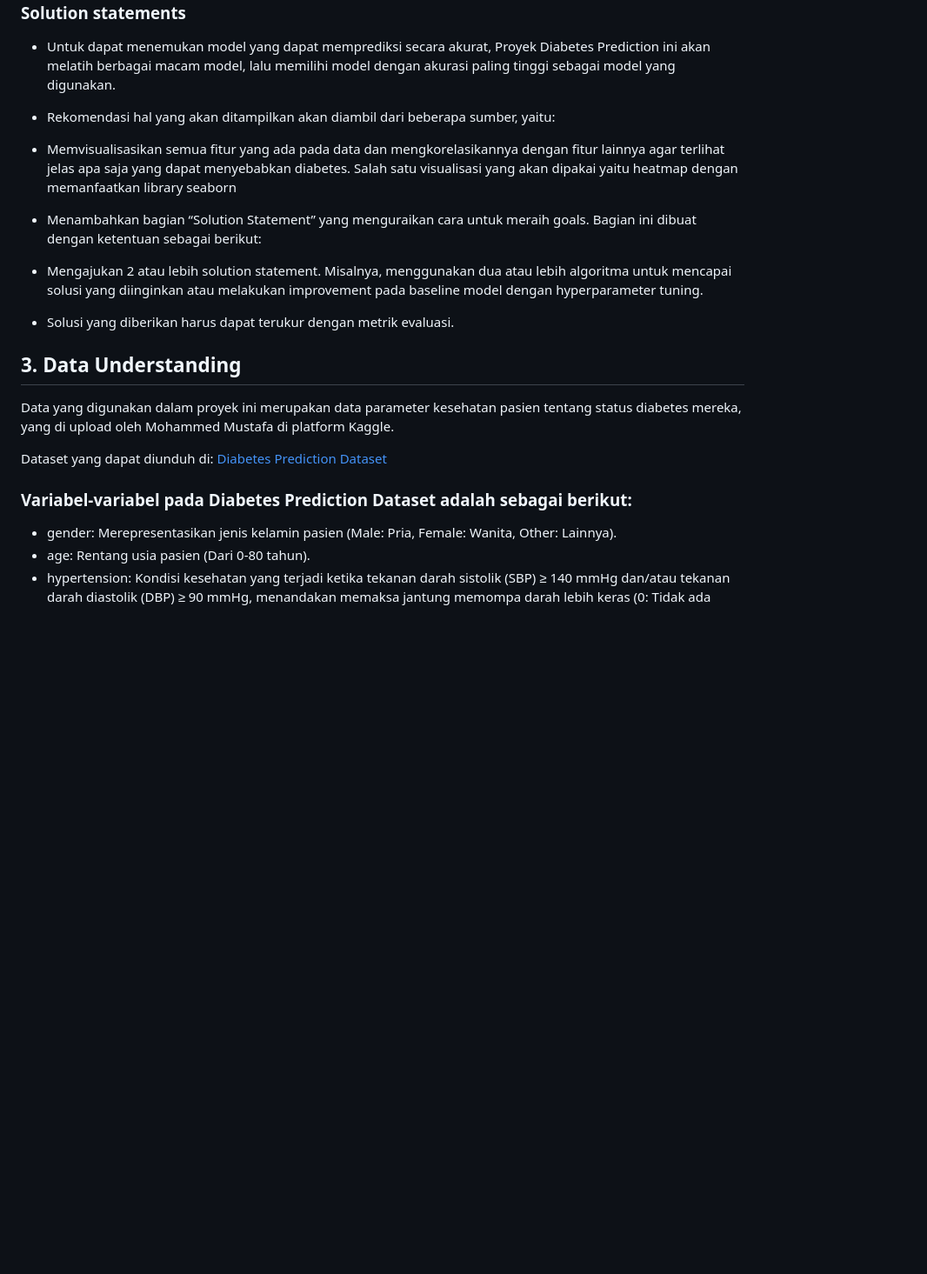
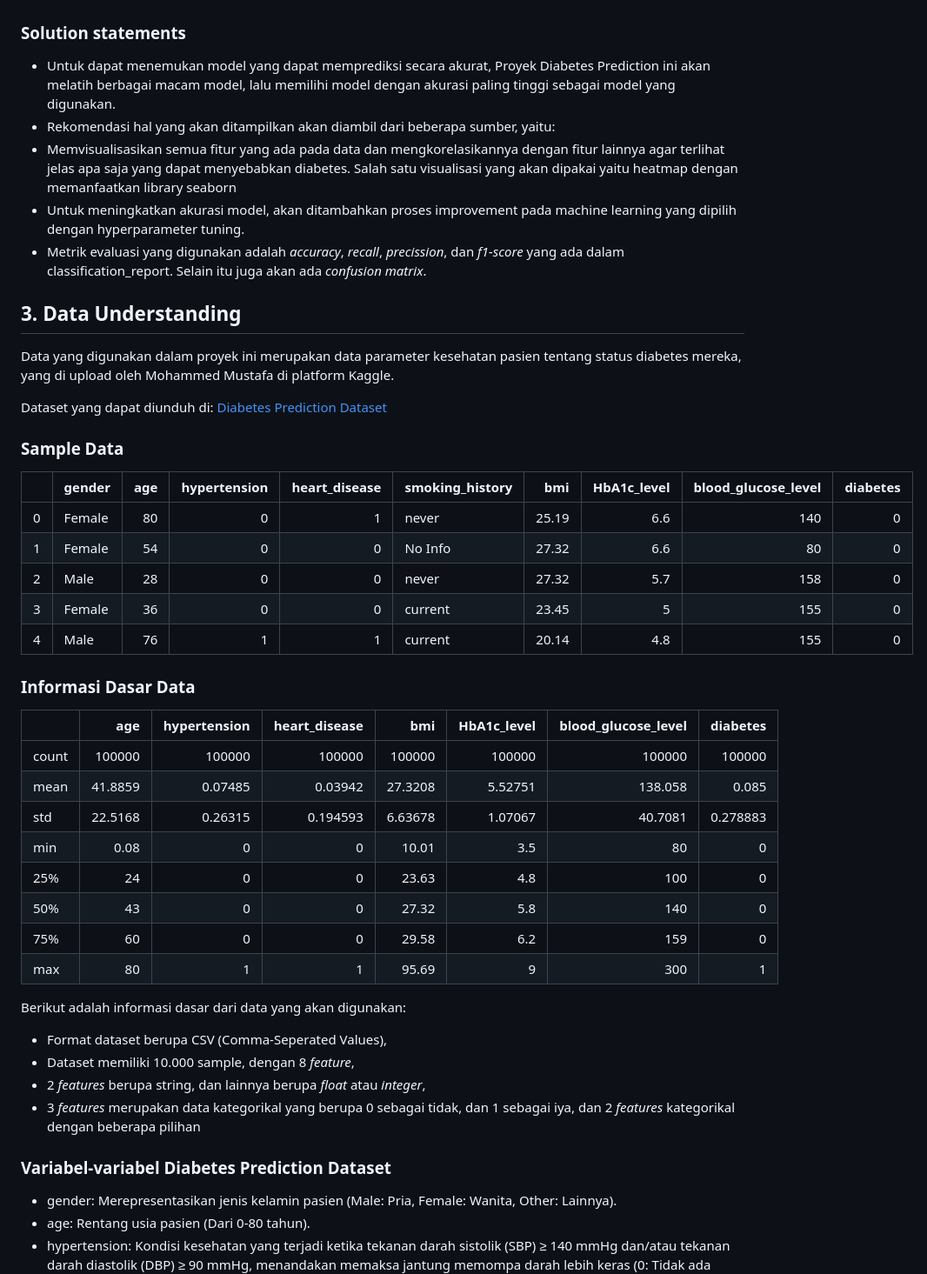
Before and after one commit to faqihkeren44/diabetes, a Markdown page: README.md, the part around one of its changes. Shown at 87% size. GitHub-like rendering; blank space fills up the shorter version.

```diff
--- a/README.md
+++ b/README.md
@@ -42,10 +49,8 @@ Tujuan utama dari Proyek Diabetes Prediction ini adalah semua orang dapat mengan
 - Untuk dapat menemukan model yang dapat memprediksi secara akurat, Proyek Diabetes Prediction ini akan melatih berbagai macam model, lalu memilihi model dengan akurasi paling tinggi sebagai model yang digunakan.
 - Rekomendasi hal yang akan ditampilkan akan diambil dari beberapa sumber, yaitu:
 - Memvisualisasikan semua fitur yang ada pada data dan mengkorelasikannya dengan fitur lainnya agar terlihat jelas apa saja yang dapat menyebabkan diabetes. Salah satu visualisasi yang akan dipakai yaitu heatmap dengan memanfaatkan library seaborn
-
-- Menambahkan bagian “Solution Statement” yang menguraikan cara untuk meraih goals. Bagian ini dibuat dengan ketentuan sebagai berikut:
-- Mengajukan 2 atau lebih solution statement. Misalnya, menggunakan dua atau lebih algoritma untuk mencapai solusi yang diinginkan atau melakukan improvement pada baseline model dengan hyperparameter tuning.
-- Solusi yang diberikan harus dapat terukur dengan metrik evaluasi.
+- Untuk meningkatkan akurasi model, akan ditambahkan proses improvement pada machine learning yang dipilih dengan hyperparameter tuning.
+- Metrik evaluasi yang digunakan adalah *accuracy*, *recall*, *precission*, dan *f1-score* yang ada dalam classification_report. Selain itu juga akan ada *confusion matrix*.
 
 ## 3. Data Understanding
 
@@ -53,7 +58,36 @@ Data yang digunakan dalam proyek ini merupakan data parameter kesehatan pasien t
 
 Dataset yang dapat diunduh di: [Diabetes Prediction Dataset](https://www.kaggle.com/datasets/iammustafatz/diabetes-prediction-dataset)
 
-### Variabel-variabel pada Diabetes Prediction Dataset adalah sebagai berikut:
+### Sample Data
+
+|       | gender   |   age |   hypertension |   heart_disease | smoking_history   |   bmi |   HbA1c_level |   blood_glucose_level |   diabetes |
+|------:|:---------|------:|---------------:|----------------:|:------------------|------:|--------------:|----------------------:|-----------:|
+|     0 | Female   | 80    |              0 |               1 | never             | 25.19 |           6.6 |                   140 |          0 |
+|     1 | Female   | 54    |              0 |               0 | No Info           | 27.32 |           6.6 |                    80 |          0 |
+|     2 | Male     | 28    |              0 |               0 | never             | 27.32 |           5.7 |                   158 |          0 |
+|     3 | Female   | 36    |              0 |               0 | current           | 23.45 |           5   |                   155 |          0 |
+|     4 | Male     | 76    |              1 |               1 | current           | 20.14 |           4.8 |                   155 |          0 |
+
+### Informasi Dasar Data
+
+|       |         age |   hypertension |   heart_disease |          bmi |   HbA1c_level |   blood_glucose_level |      diabetes |
+|:------|------------:|---------------:|----------------:|-------------:|--------------:|----------------------:|--------------:|
+| count | 100000      |   100000       |   100000        | 100000       |  100000       |           100000      | 100000        |
+| mean  |     41.8859 |        0.07485 |        0.03942  |     27.3208  |       5.52751 |              138.058  |      0.085    |
+| std   |     22.5168 |        0.26315 |        0.194593 |      6.63678 |       1.07067 |               40.7081 |      0.278883 |
+| min   |      0.08   |        0       |        0        |     10.01    |       3.5     |               80      |      0        |
+| 25%   |     24      |        0       |        0        |     23.63    |       4.8     |              100      |      0        |
+| 50%   |     43      |        0       |        0        |     27.32    |       5.8     |              140      |      0        |
+| 75%   |     60      |        0       |        0        |     29.58    |       6.2     |              159      |      0        |
+| max   |     80      |        1       |        1        |     95.69    |       9       |              300      |      1        |
+
+Berikut adalah informasi dasar dari data yang akan digunakan:
+- Format dataset berupa CSV (Comma-Seperated Values),
+- Dataset memiliki 10.000 sample, dengan 8 *feature*,
+- 2 *features* berupa string, dan lainnya berupa *float* atau *integer*,
+- 3 *features* merupakan data kategorikal yang berupa 0 sebagai tidak, dan 1 sebagai iya, dan 2 *features* kategorikal dengan beberapa pilihan
+
+### Variabel-variabel Diabetes Prediction Dataset
 - gender: Merepresentasikan jenis kelamin pasien (Male: Pria, Female: Wanita, Other: Lainnya).
 - age: Rentang usia pasien (Dari 0-80 tahun).
 - hypertension: Kondisi kesehatan yang terjadi ketika tekanan darah sistolik (SBP) ≥ 140 mmHg dan/atau tekanan darah diastolik (DBP) ≥ 90 mmHg, menandakan memaksa jantung memompa darah lebih keras (0: Tidak ada *hypertension*, 1: Terdapat *hypertension*).
```
Also changed, not shown: other parts of README.md (+14 -7 lines).
